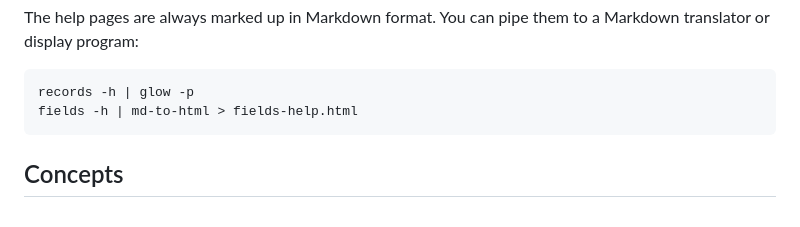
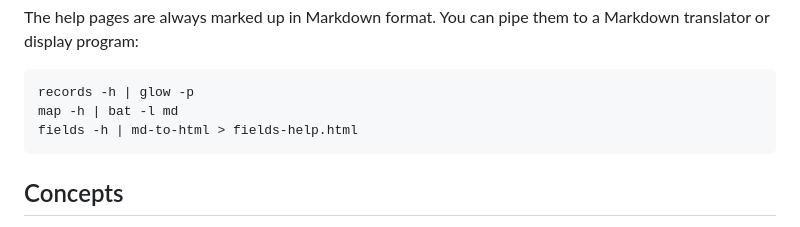
Before and after one commit to noncombatant/futils, a Markdown page: src/main_help.md, the part around the change. Drawn GitHub-style.

````diff
--- a/src/main_help.md
+++ b/src/main_help.md
@@ -55,6 +55,7 @@ Markdown translator or display program:
 
 ```
 records -h | glow -p
+map -h | bat -l md
 fields -h | md-to-html > fields-help.html
 ```
 
````
Also changed, not shown: README.md (+7 -0 lines).
